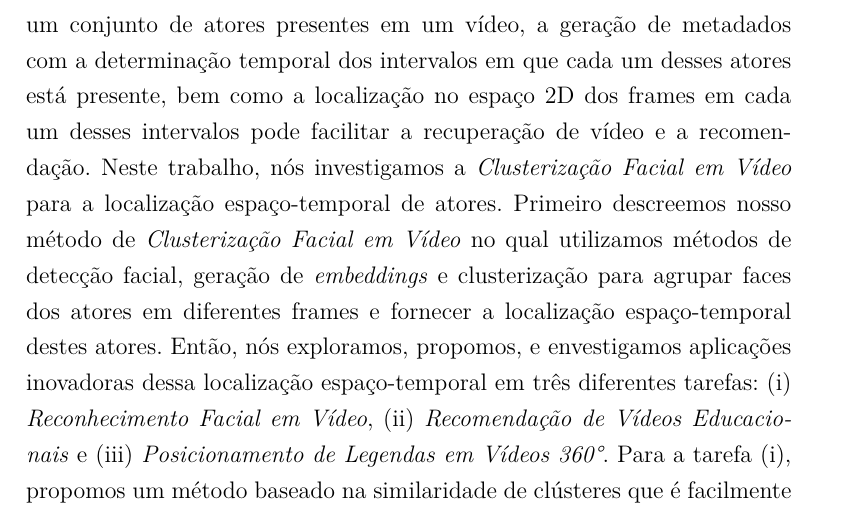
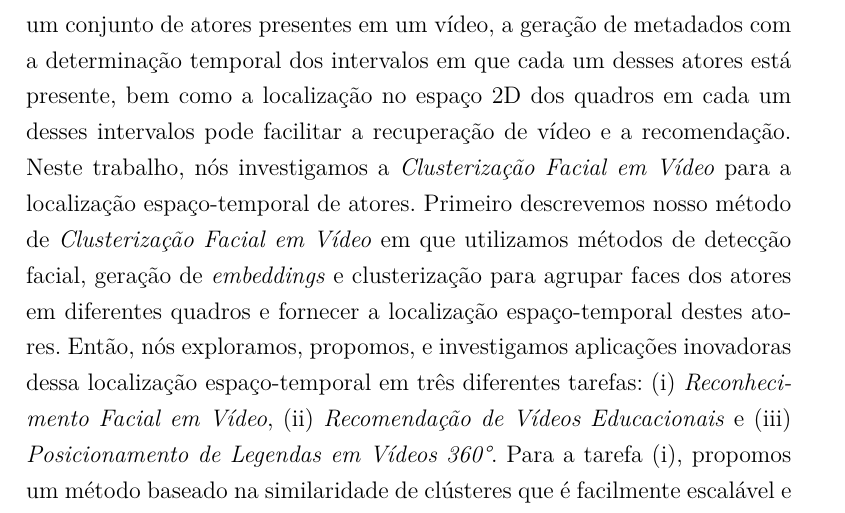
Before and after one commit to paulorcmendes/Dissertation_Paulo_Mendes, a LaTeX thesis (thesis.tex): part of page 6 of 76, cut so that both start at the same text. Compiled offline with pdfLaTeX.

Commit message:
abstract e resumo ok

```diff
--- a/thesis.tex
+++ b/thesis.tex
@@ -165,7 +165,7 @@ This study was financed in part by the Coordenação de Aperfeiçoamento de Pess
 }
 
 \abstract{
- A popularidade de plataformas para o armazenamento e compartilhamento de vídeo tem criado um volume massivo de horas de vídeo. Dado um conjunto de atores presentes em um vídeo, a geração de metadados com a determinação temporal dos intervalos em que cada um desses atores está presente, bem como a localização no espaço 2D dos frames em cada um desses intervalos pode facilitar a recuperação de vídeo e a recomendação. Neste trabalho, nós investigamos a \emph{Clusterização Facial em Vídeo} para a localização espaço-temporal de atores. Primeiro descreemos nosso método de \emph{Clusterização Facial em Vídeo} no qual utilizamos métodos de detecção facial, geração de \emph{embeddings} e clusterização para agrupar faces dos atores em diferentes frames e fornecer a localização espaço-temporal destes atores. Então, nós exploramos, propomos, e envestigamos aplicações inovadoras dessa localização espaço-temporal em três diferentes tarefas: (i) \emph{Reconhecimento Facial em Vídeo}, (ii) \emph{Recomendação de Vídeos Educacionais} e (iii) \emph{Posicionamento de Legendas em Vídeos 360°}. Para a tarefa (i), propomos um método baseado na similaridade de clústeres que é facilmente escalável e obteve um recall de 99.435\% e uma precisão de 99.131\% em um conjunto de vídeos. Para a tarefa (ii), propomos um método não supervisionado baseado na presença de professores em diferentes vídeos. Tal método não requer nenhuma informação adicional sobre os vídeo e obteve um valor mAP$\approx$99\%. Para a tarefa (iii), propomos o posicionamento dinâmico de legendas baseado na localização de atores em vídeo 360°.
+ A popularidade de plataformas para o armazenamento e compartilhamento de vídeo tem criado um volume massivo de horas de vídeo. Dado um conjunto de atores presentes em um vídeo, a geração de metadados com a determinação temporal dos intervalos em que cada um desses atores está presente, bem como a localização no espaço 2D dos quadros em cada um desses intervalos pode facilitar a recuperação de vídeo e a recomendação. Neste trabalho, nós investigamos a \emph{Clusterização Facial em Vídeo} para a localização espaço-temporal de atores. Primeiro descrevemos nosso método de \emph{Clusterização Facial em Vídeo} em que utilizamos métodos de detecção facial, geração de \emph{embeddings} e clusterização para agrupar faces dos atores em diferentes quadros e fornecer a localização espaço-temporal destes atores. Então, nós exploramos, propomos, e investigamos aplicações inovadoras dessa localização espaço-temporal em três diferentes tarefas: (i) \emph{Reconhecimento Facial em Vídeo}, (ii) \emph{Recomendação de Vídeos Educacionais} e (iii) \emph{Posicionamento de Legendas em Vídeos 360°}. Para a tarefa (i), propomos um método baseado na similaridade de clústeres que é facilmente escalável e obteve um recall de 99.435\% e uma precisão de 99.131\% em um conjunto de vídeos. Para a tarefa (ii), propomos um método não supervisionado baseado na presença de professores em diferentes vídeos. Tal método não requer nenhuma informação adicional sobre os vídeo e obteve um valor mAP$\approx$99\%. Para a tarefa (iii), propomos o posicionamento dinâmico de legendas baseado na localização de atores em vídeo 360°.
 }
 
 \abstractuk{
```
